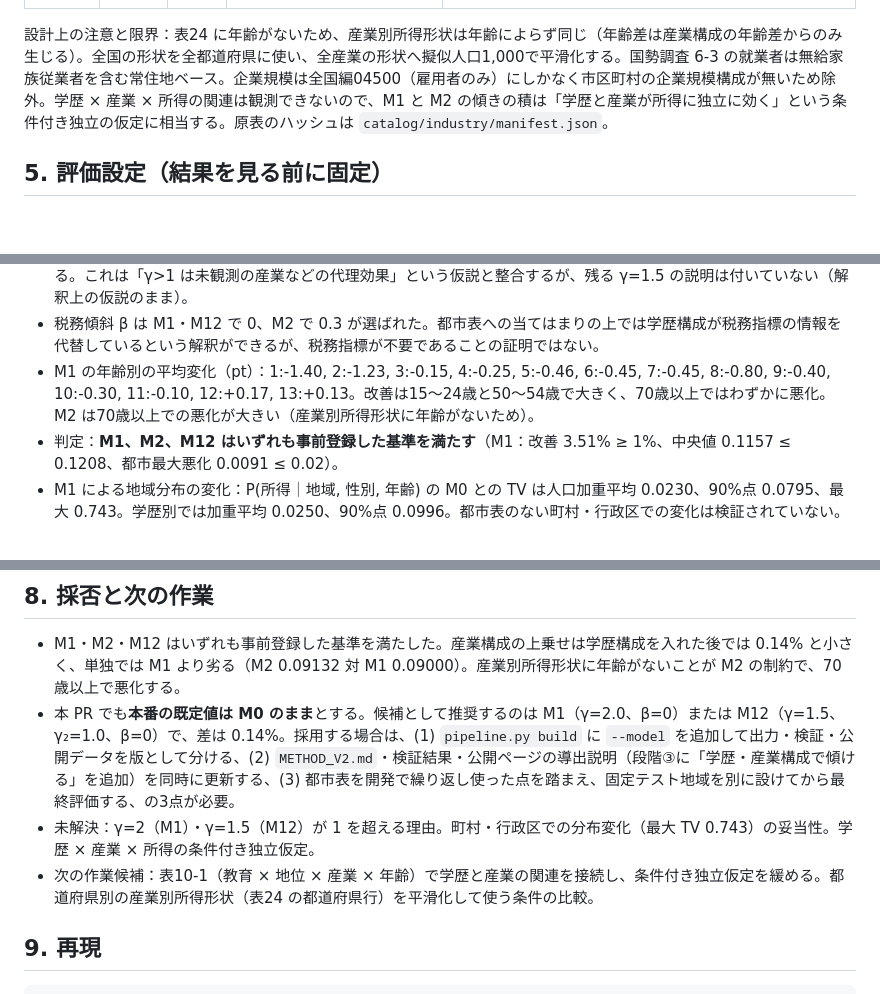
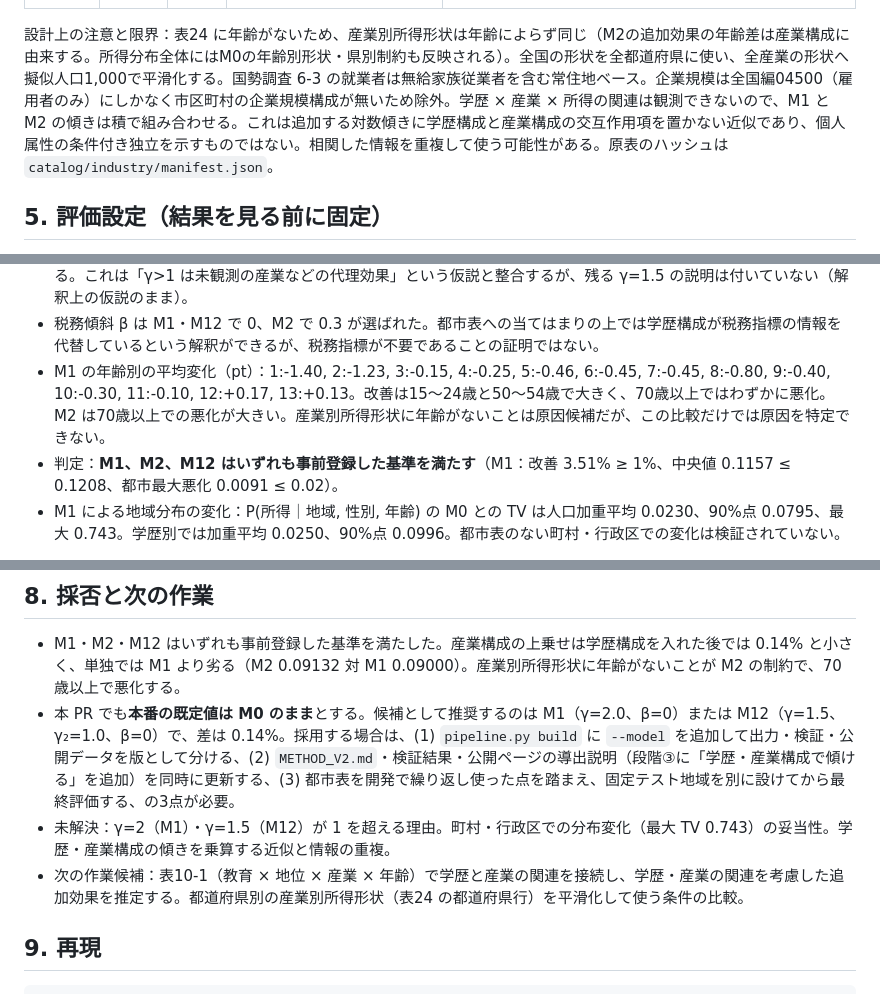
Before and after one commit to mattyamonaca/hinomoto-twin-pub, a Markdown page: docs/EXPERIMENT_M12.md, 3 parts joined by grey strips. GitHub-like rendering; blank space fills up the shorter version.

Commit message:
docs: clarify M2 multiplicative approximation and evaluation limits

```diff
--- a/docs/EXPERIMENT_M12.md
+++ b/docs/EXPERIMENT_M12.md
@@ -39,7 +39,7 @@ M0 では地域差は就業形態構成と税務傾斜からのみ生じ、学
 | 産業別の所得形状 | 2022就業構造基本調査 地域編 表24 男女，従業上の地位・雇用形態，所得，産業別人口（有業者） | 全国・都道府県・主要都市 × 性別 × 地位 × 所得 × 産業 | statInfId=000040077604 | 同 → `sources/industry/income_industry_tidy.csv.gz`。全国 × 性別 × 地位総数の行を使用 |
 | 学歴 × 産業の関連 | 同 表10-1 男女，教育，地位，産業，年齢別人口 | 都道府県 × 性別 × 教育 × 地位 × 産業 × 年齢 | statInfId=000040077583 | 取得済み（raw/industry/ess_education_industry_age.xlsx）だが未使用。学歴 × 産業 × 所得は未観測 |
 
-設計上の注意と限界：表24 に年齢がないため、産業別所得形状は年齢によらず同じ（年齢差は産業構成の年齢差からのみ生じる）。全国の形状を全都道府県に使い、全産業の形状へ擬似人口1,000で平滑化する。国勢調査 6-3 の就業者は無給家族従業者を含む常住地ベース。企業規模は全国編04500（雇用者のみ）にしかなく市区町村の企業規模構成が無いため除外。学歴 × 産業 × 所得の関連は観測できないので、M1 と M2 の傾きの積は「学歴と産業が所得に独立に効く」という条件付き独立の仮定に相当する。原表のハッシュは `catalog/industry/manifest.json`。
+設計上の注意と限界：表24 に年齢がないため、産業別所得形状は年齢によらず同じ（M2の追加効果の年齢差は産業構成に由来する。所得分布全体にはM0の年齢別形状・県別制約も反映される）。全国の形状を全都道府県に使い、全産業の形状へ擬似人口1,000で平滑化する。国勢調査 6-3 の就業者は無給家族従業者を含む常住地ベース。企業規模は全国編04500（雇用者のみ）にしかなく市区町村の企業規模構成が無いため除外。学歴 × 産業 × 所得の関連は観測できないので、M1 と M2 の傾きは積で組み合わせる。これは追加する対数傾きに学歴構成と産業構成の交互作用項を置かない近似であり、個人属性の条件付き独立を示すものではない。相関した情報を重複して使う可能性がある。原表のハッシュは `catalog/industry/manifest.json`。
 
 ## 5. 評価設定（結果を見る前に固定）
 
@@ -70,7 +70,7 @@ M0 では地域差は就業形態構成と税務傾斜からのみ生じ、学
 - M12 − M0：加重平均 -0.00340（相対 +3.65%）、改善セル 62.3%、都市平均の最大悪化 +0.0096（28201）、都道府県平均の最大悪化 +0.0040（45）、事前基準 満たす。
 - M12 − M1：加重平均 -0.00013（相対 +0.14%）、改善セル 52.9%。学歴構成を入れた後に産業構成が加える改善は小さい。一方、産業を入れると学歴の γ は 2.0 から 1.5 に下がり、学歴構成の説明力の一部が産業構成で置き換わる。これは「γ>1 は未観測の産業などの代理効果」という仮説と整合するが、残る γ=1.5 の説明は付いていない（解釈上の仮説のまま）。
 - 税務傾斜 β は M1・M12 で 0、M2 で 0.3 が選ばれた。都市表への当てはまりの上では学歴構成が税務指標の情報を代替しているという解釈ができるが、税務指標が不要であることの証明ではない。
-- M1 の年齢別の平均変化（pt）：1:-1.40, 2:-1.23, 3:-0.15, 4:-0.25, 5:-0.46, 6:-0.45, 7:-0.45, 8:-0.80, 9:-0.40, 10:-0.30, 11:-0.10, 12:+0.17, 13:+0.13。改善は15～24歳と50～54歳で大きく、70歳以上ではわずかに悪化。M2 は70歳以上での悪化が大きい（産業別所得形状に年齢がないため）。
+- M1 の年齢別の平均変化（pt）：1:-1.40, 2:-1.23, 3:-0.15, 4:-0.25, 5:-0.46, 6:-0.45, 7:-0.45, 8:-0.80, 9:-0.40, 10:-0.30, 11:-0.10, 12:+0.17, 13:+0.13。改善は15～24歳と50～54歳で大きく、70歳以上ではわずかに悪化。M2 は70歳以上での悪化が大きい。産業別所得形状に年齢がないことは原因候補だが、この比較だけでは原因を特定できない。
 - 判定：**M1、M2、M12 はいずれも事前登録した基準を満たす**（M1：改善 3.51% ≥ 1%、中央値 0.1157 ≤ 0.1208、都市最大悪化 0.0091 ≤ 0.02）。
 - M1 による地域分布の変化：P(所得｜地域, 性別, 年齢) の M0 との TV は人口加重平均 0.0230、90%点 0.0795、最大 0.743。学歴別では加重平均 0.0250、90%点 0.0996。都市表のない町村・行政区での変化は検証されていない。
 
@@ -103,8 +103,8 @@ M0 では地域差は就業形態構成と税務傾斜からのみ生じ、学
 
 - M1・M2・M12 はいずれも事前登録した基準を満たした。産業構成の上乗せは学歴構成を入れた後では 0.14% と小さく、単独では M1 より劣る（M2 0.09132 対 M1 0.09000）。産業別所得形状に年齢がないことが M2 の制約で、70歳以上で悪化する。
 - 本 PR でも**本番の既定値は M0 のまま**とする。候補として推奨するのは M1（γ=2.0、β=0）または M12（γ=1.5、γ₂=1.0、β=0）で、差は 0.14%。採用する場合は、(1) `pipeline.py build` に `--model` を追加して出力・検証・公開データを版として分ける、(2) `METHOD_V2.md`・検証結果・公開ページの導出説明（段階③に「学歴・産業構成で傾ける」を追加）を同時に更新する、(3) 都市表を開発で繰り返し使った点を踏まえ、固定テスト地域を別に設けてから最終評価する、の3点が必要。
-- 未解決：γ=2（M1）・γ=1.5（M12）が 1 を超える理由。町村・行政区での分布変化（最大 TV 0.743）の妥当性。学歴 × 産業 × 所得の条件付き独立仮定。
-- 次の作業候補：表10-1（教育 × 地位 × 産業 × 年齢）で学歴と産業の関連を接続し、条件付き独立仮定を緩める。都道府県別の産業別所得形状（表24 の都道府県行）を平滑化して使う条件の比較。
+- 未解決：γ=2（M1）・γ=1.5（M12）が 1 を超える理由。町村・行政区での分布変化（最大 TV 0.743）の妥当性。学歴・産業構成の傾きを乗算する近似と情報の重複。
+- 次の作業候補：表10-1（教育 × 地位 × 産業 × 年齢）で学歴と産業の関連を接続し、学歴・産業の関連を考慮した追加効果を推定する。都道府県別の産業別所得形状（表24 の都道府県行）を平滑化して使う条件の比較。
 
 ## 9. 再現
 
```
